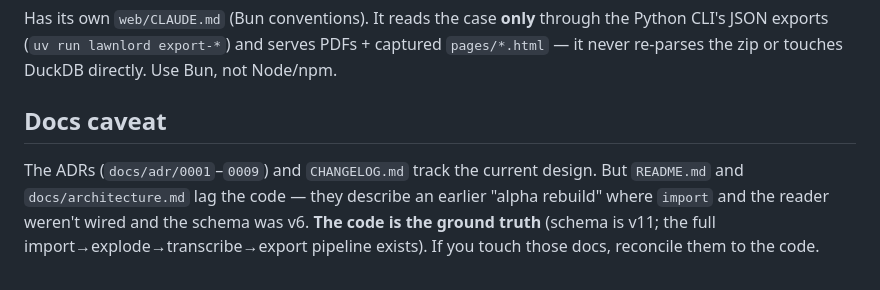
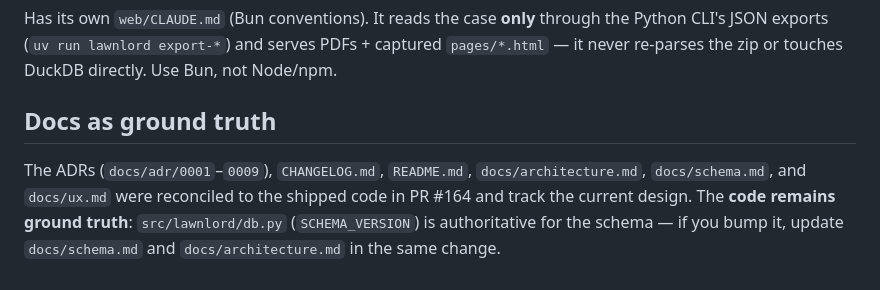
Before and after one commit to jwogrady/lawnlord, a Markdown page: CLAUDE.md, the part around the change. GitHub-like rendering.

Commit message:
docs: drop the stale CLAUDE.md docs-lag caveat now that #164 re-truthed the docs
PR #164 reconciled README/architecture/schema/ux to the shipped code, so the
'docs lag / schema was v6 / schema is v11' caveat is obsolete. Replace it with a
ground-truth pointer to db.py SCHEMA_VERSION; do not hard-code a version number.

```diff
--- a/CLAUDE.md
+++ b/CLAUDE.md
@@ -103,9 +103,10 @@ Has its own `web/CLAUDE.md` (Bun conventions). It reads the case **only** throug
 exports (`uv run lawnlord export-*`) and serves PDFs + captured `pages/*.html` — it never re-parses the
 zip or touches DuckDB directly. Use Bun, not Node/npm.
 
-## Docs caveat
+## Docs as ground truth
 
-The ADRs (`docs/adr/0001`–`0009`) and `CHANGELOG.md` track the current design. But `README.md` and
-`docs/architecture.md` lag the code — they describe an earlier "alpha rebuild" where `import` and the
-reader weren't wired and the schema was v6. **The code is the ground truth** (schema is v11; the full
-import→explode→transcribe→export pipeline exists). If you touch those docs, reconcile them to the code.
+The ADRs (`docs/adr/0001`–`0009`), `CHANGELOG.md`, `README.md`, `docs/architecture.md`,
+`docs/schema.md`, and `docs/ux.md` were reconciled to the shipped code in PR #164 and track the
+current design. The **code remains ground truth**: `src/lawnlord/db.py` (`SCHEMA_VERSION`) is
+authoritative for the schema — if you bump it, update `docs/schema.md` and `docs/architecture.md`
+in the same change.
```
